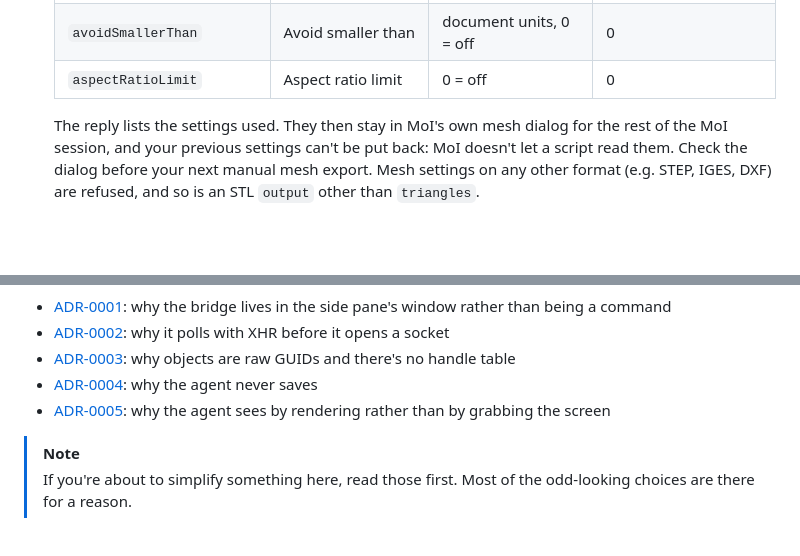
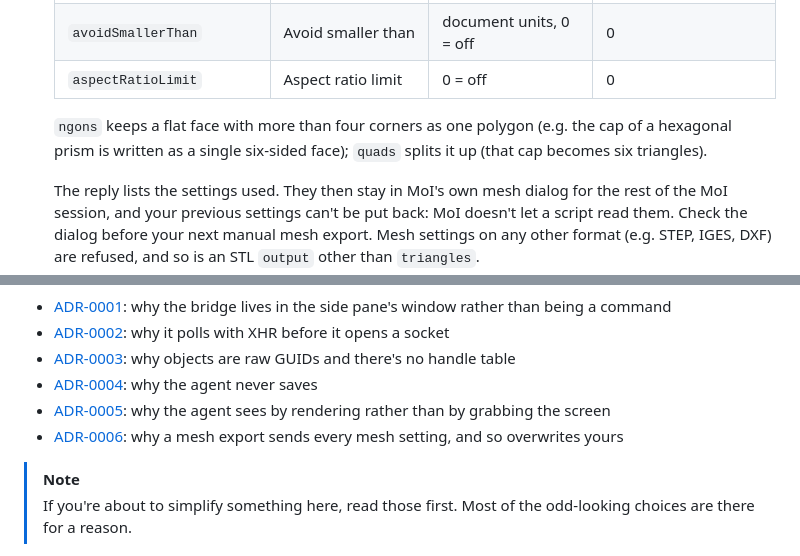
Before and after one commit to preluceo-tools/mcp-bridge-for-moi, a Markdown page: README.md, 2 parts joined by grey strips. GitHub-like rendering; blank space fills up the shorter version.

Commit message:
Explain the ngons output and list ADR-0006 in the README
Co-Authored-By: Claude Opus 5.5 <noreply@anthropic.com>

```diff
--- a/README.md
+++ b/README.md
@@ -178,6 +178,10 @@ The other 103 are each committed with real inputs, and their output checked, by
   | `divideLargerThanApplyTo` | Divide larger than, applied to | `curved`, `planes`, `all` | `curved` |
   | `avoidSmallerThan` | Avoid smaller than | document units, 0 = off | 0 |
   | `aspectRatioLimit` | Aspect ratio limit | 0 = off | 0 |
+
+  `ngons` keeps a flat face with more than four corners as one polygon (e.g. the cap of a
+  hexagonal prism is written as a single six-sided face); `quads` splits it up (that cap becomes six
+  triangles).
 
   The reply lists the settings used. They then stay in MoI's own mesh dialog for the rest of the
   MoI session, and your previous settings can't be put back: MoI doesn't let a script read them.
@@ -429,6 +433,8 @@ and output of each one. `docs/adr/` records the decisions that would otherwise l
 - [ADR-0004](docs/adr/0004-the-agent-never-saves.md): why the agent never saves
 - [ADR-0005](docs/adr/0005-the-agent-sees-by-rendering.md): why the agent sees by rendering rather
   than by grabbing the screen
+- [ADR-0006](docs/adr/0006-mesh-exports-send-every-setting.md): why a mesh export sends every mesh
+  setting, and so overwrites yours
 
 > [!NOTE]
 > If you're about to simplify something here, read those first. Most of the odd-looking choices are
```
